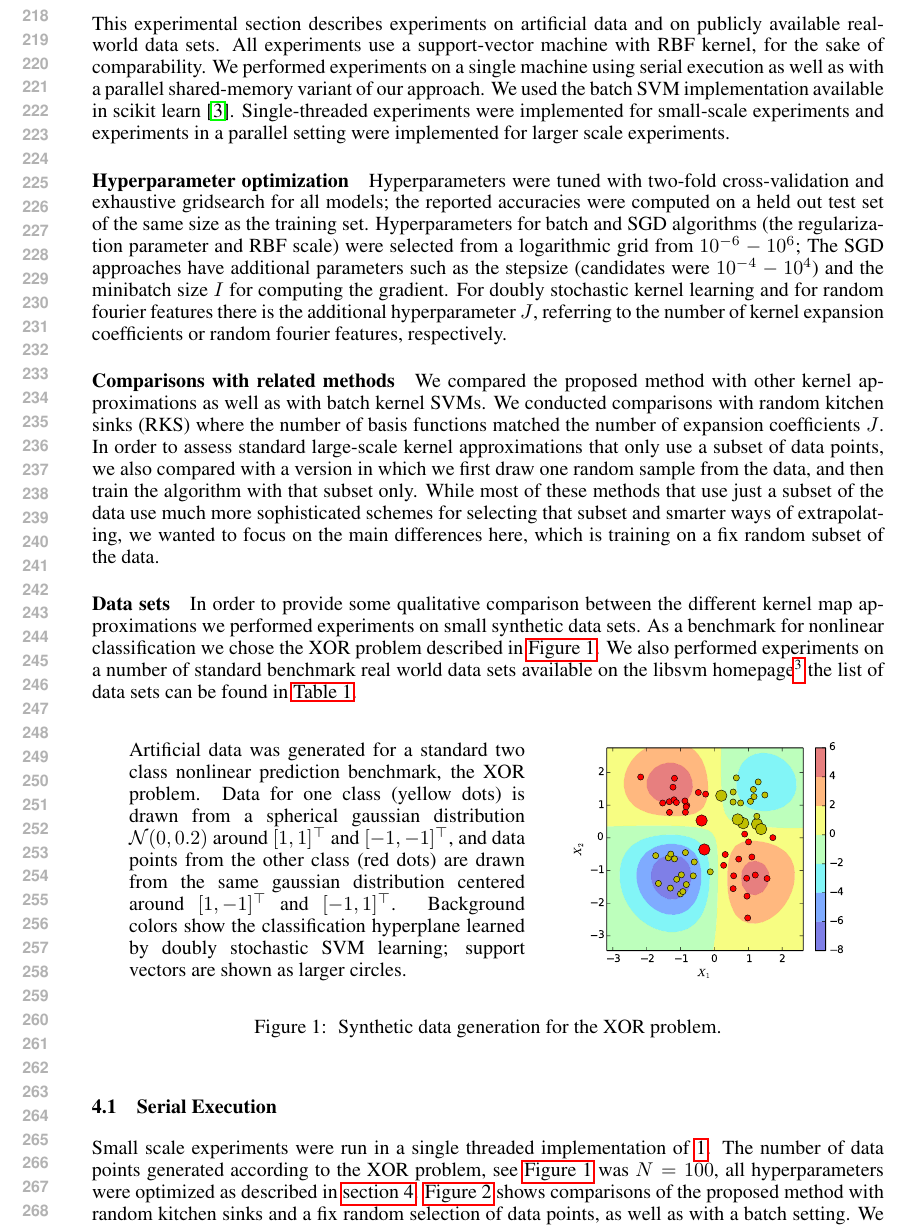
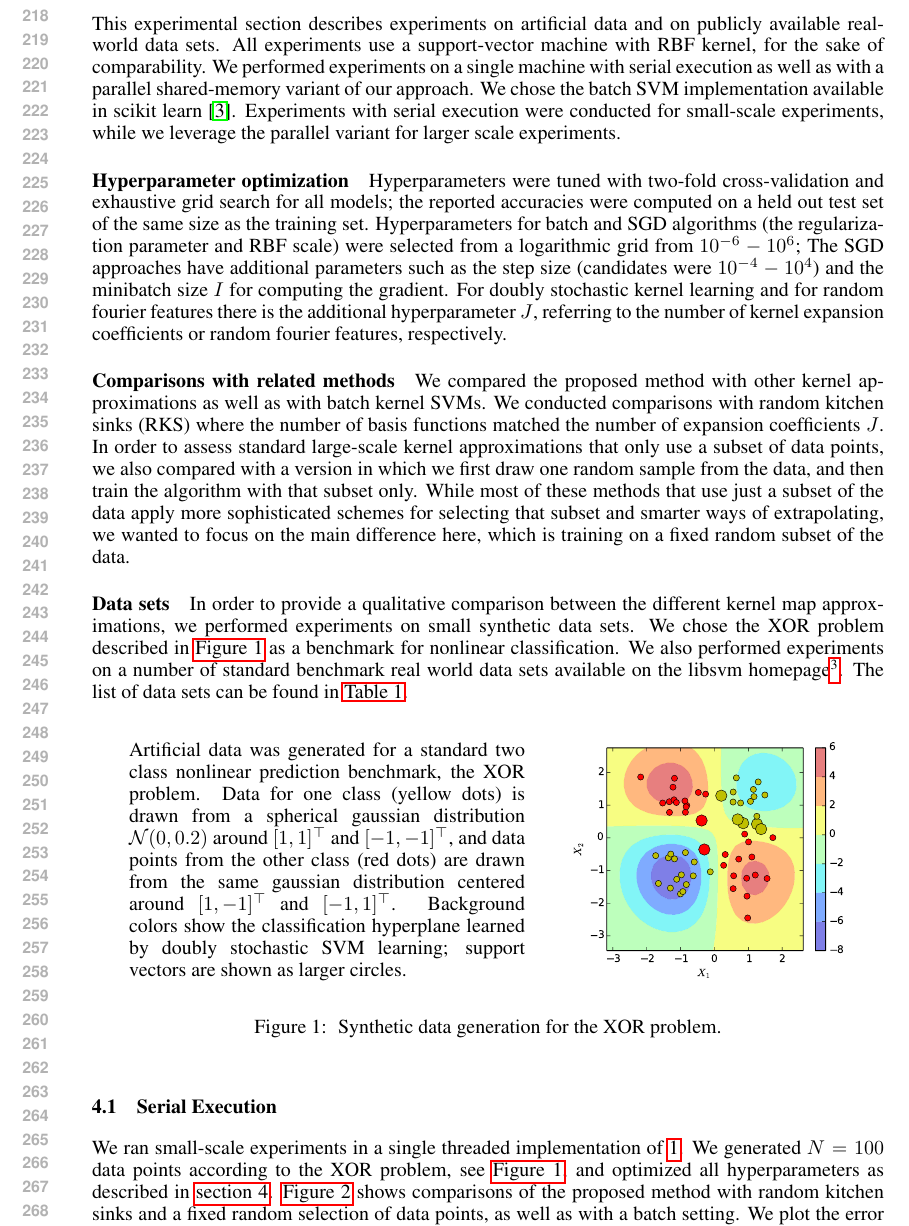
Before and after one commit to afcarl/doubly_random_svm, a LaTeX paper (doc/dsekl_nips/dskl.tex): part of page 5 of 9, cut so that both start at the same text. Compiled offline with pdfLaTeX.

Commit message:
cleaning up

```diff
--- a/doc/dsekl_nips/dskl.tex
+++ b/doc/dsekl_nips/dskl.tex
@@ -185,15 +183,15 @@ Note that in contrast to some other kernel approximations the memory footprint o
 The learning rate parameter here is simply set to $1/t$ where $t$ is the number of iterations. It is good practice to adjust that parameter according to some more sophisticated schedule. We emphasize that many standard methods to speed up convergence of stochastic gradient can be applied.
 %
 \section{Experiments}\label{sec:experiments}
-This experimental section describes experiments on artificial data and on publicly available real-world data sets. All experiments use a support-vector machine with RBF kernel, for the sake of comparability. We performed experiments on a single machine using serial execution as well as with a parallel shared-memory variant of our approach. We used the batch SVM implementation available in scikit~learn~\cite{sklearn_api}. Single-threaded experiments were implemented for small-scale experiments and experiments in a parallel setting were implemented for larger scale experiments.
+This experimental section describes experiments on artificial data and on publicly available real-world data sets. All experiments use a support-vector machine with RBF kernel, for the sake of comparability. We performed experiments on a single machine with serial execution as well as with a parallel shared-memory variant of our approach. We chose the batch SVM implementation available in scikit~learn~\cite{sklearn_api}. Experiments with serial execution were conducted for small-scale experiments, while we leverage the parallel variant for larger scale experiments.
 
-\paragraph{Hyperparameter optimization} Hyperparameters were tuned with two-fold cross-validation and exhaustive gridsearch for all models; the reported accuracies were computed on a held out test set of the same size as the training set. Hyperparameters for batch and SGD algorithms (the regularization parameter and RBF scale) were selected from a logarithmic grid from $10^{-6}-10^6$; The SGD approaches have additional parameters such as the stepsize (candidates were $10^{-4}-10^4$) and the minibatch size $I$ for computing the gradient. For doubly stochastic kernel learning and for random fourier features there is the additional hyperparameter $J$, referring to the number of kernel expansion coefficients or random fourier features, respectively.
+\paragraph{Hyperparameter optimization} Hyperparameters were tuned with two-fold cross-validation and exhaustive grid search for all models; the reported accuracies were computed on a held out test set of the same size as the training set. Hyperparameters for batch and SGD algorithms (the regularization parameter and RBF scale) were selected from a logarithmic grid from $10^{-6}-10^6$; The SGD approaches have additional parameters such as the step size (candidates were $10^{-4}-10^4$) and the minibatch size $I$ for computing the gradient. For doubly stochastic kernel learning and for random fourier features there is the additional hyperparameter $J$, referring to the number of kernel expansion coefficients or random fourier features, respectively.
 
 \paragraph{Comparisons with related methods}
-We compared the proposed method with other kernel approximations as well as with batch kernel SVMs. We conducted comparisons with random kitchen sinks (RKS) where the number of basis functions matched the number of expansion coefficients $J$. In order to assess standard large-scale kernel approximations that only use a subset of data points, we also compared with a version in which we first draw one random sample from the data, and then train the algorithm with that subset only. While most of these methods that use just a subset of the data use much more sophisticated schemes for selecting that subset and smarter ways of extrapolating, we wanted to focus on the main differences here, which is training on a fix random subset of the data.
+We compared the proposed method with other kernel approximations as well as with batch kernel SVMs. We conducted comparisons with random kitchen sinks (RKS) where the number of basis functions matched the number of expansion coefficients $J$. In order to assess standard large-scale kernel approximations that only use a subset of data points, we also compared with a version in which we first draw one random sample from the data, and then train the algorithm with that subset only. While most of these methods that use just a subset of the data apply more sophisticated schemes for selecting that subset and smarter ways of extrapolating, we wanted to focus on the main difference here, which is training on a fixed random subset of the data.
 
 \paragraph{Data sets}
-In order to provide some qualitative comparison between the different kernel map approximations we performed experiments on small synthetic data sets. As a benchmark for nonlinear classification we chose the XOR problem described in \autoref{fig:toy_data}. We also performed experiments on a number of standard benchmark real world data sets available on the libsvm homepage\footnote{\url{https://www.csie.ntu.edu.tw/~cjlin/libsvmtools/datasets/binary.html}} the list of data sets can be found in \autoref{tab:small_realdata}.
+In order to provide a qualitative comparison between the different kernel map approximations, we performed experiments on small synthetic data sets. We chose the XOR problem described in \autoref{fig:toy_data} as a benchmark for nonlinear classification. We also performed experiments on a number of standard benchmark real world data sets available on the libsvm homepage\footnote{\url{https://www.csie.ntu.edu.tw/~cjlin/libsvmtools/datasets/binary.html}}. The list of data sets can be found in \autoref{tab:small_realdata}.
 %
 \begin{figure}[!ht]
     \centering
@@ -215,10 +213,9 @@ In order to provide some qualitative comparison between the different kernel map
 
 
 \subsection{Serial Execution}\label{sec:single_host}
-Small scale experiments were run in a single threaded implementation of \autoref{alg:dskl}. The number of data points generated according to the XOR problem, see \autoref{fig:toy_data} was $N=100$, all hyperparameters were optimized as described in \autoref{sec:experiments}.
+We ran small-scale experiments in a single threaded implementation of \autoref{alg:dskl}. We generated $N=100$ data points according to the XOR problem, see \autoref{fig:toy_data}, and optimized all hyperparameters as described in \autoref{sec:experiments}.
 %
-\autoref{fig:toydata_comparisons} shows comparisons of the proposed method with random kitchen sinks and a fix random selection of data points, as well as with a batch setting.
-We plot the error on the test set when varying $I$, the number of samples for computing the gradient, in \autoref{fig:expand_20_pred_1} and \autoref{fig:expand_20_pred_50}. \autoref{fig:pred_20_expand_1} and \autoref{fig:pred_20_expand_50} show the error when varying $J$, the number of expansion coefficients. Note that with too few data points for computing the gradient or the expansion, both random kitchen sinks as well as a fixed sample of data points have an advantage over the doubly stochastic approach. As the number of data points in the gradient computation and the kernel map expansion increases however, doubly stochastic kernel learning achieves performances comparable to batch methods (indicated as dotted line).
+\autoref{fig:toydata_comparisons} shows comparisons of the proposed method with random kitchen sinks and a fixed random selection of data points, as well as with a batch setting. We plot the error on the test set when varying $I$, the number of samples for computing the gradient, in \autoref{fig:expand_20_pred_1} and \autoref{fig:expand_20_pred_50}. \autoref{fig:pred_20_expand_1} and \autoref{fig:pred_20_expand_50} show the error when varying $J$, the number of expansion coefficients. Note that with too few data points for computing the gradient or the expansion, both random kitchen sinks as well as a fixed sample of data points have an advantage over the doubly stochastic approach. As the number of data points in the gradient computation and the kernel map expansion increases however, doubly stochastic kernel learning achieves performance comparable to that of batch methods (indicated as dotted line).
 %
 \begin{figure}[!ht]
    \centering
```
Also changed, not shown: doc/dsekl_nips/dskl.tex (10 more changed lines).
